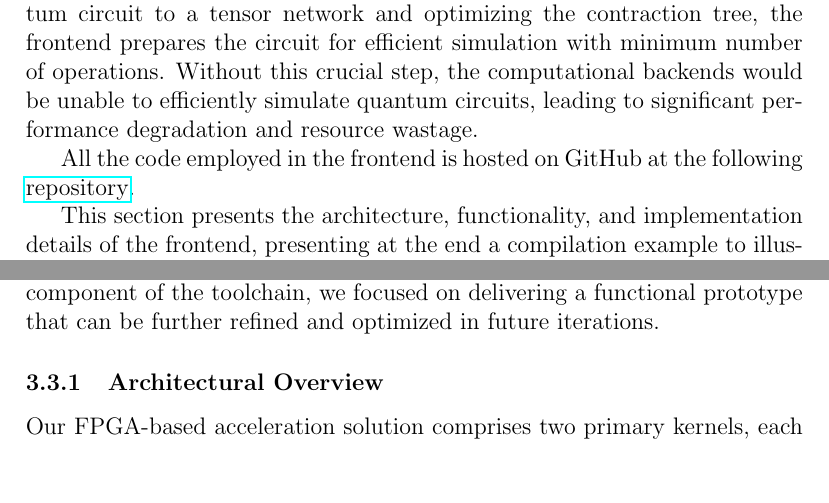
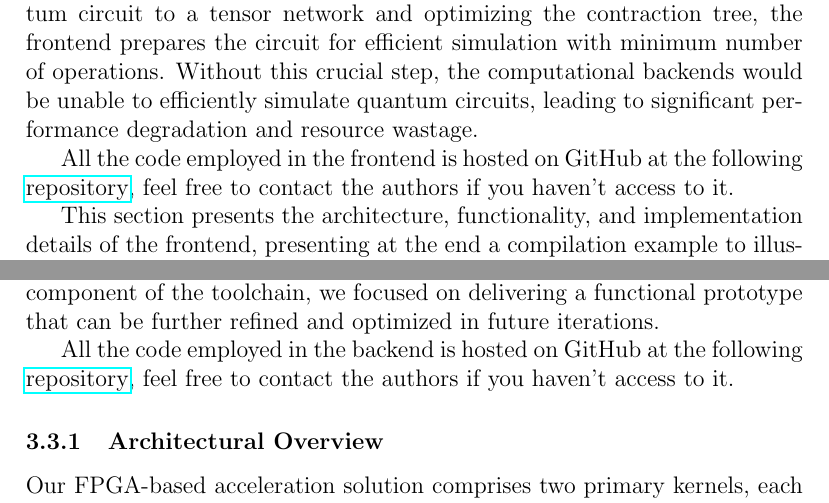
Before and after one commit to angelozangari/HPPS24-Tensor-Contraction-HLS, a LaTeX paper (report/report.tex): two parts of pages 14 and 23 of 28, joined at a grey line, cut so that both start at the same text, the shorter picture padded with empty space. Compiled offline with pdfLaTeX.

Commit message:
[report] add reference to backend repo

```diff
--- a/report/report.tex
+++ b/report/report.tex
@@ -249,7 +249,7 @@ The frontend is built with expandability and compatibility in mind, allowing for
 
 The Frontend is a fundamental component in the quantum circuit simulation process, serving as the interface between high-level quantum circuit descriptions and low-level computational backends. By reducing the quantum circuit to a tensor network and optimizing the contraction tree, the frontend prepares the circuit for efficient simulation with minimum number of operations. Without this crucial step, the computational backends would be unable to efficiently simulate quantum circuits, leading to significant performance degradation and resource wastage.
 
-All the code employed in the frontend is hosted on GitHub at the following \href{https://github.com/federico123579/HPPS24-Quantum-Simulation}{repository}.
+All the code employed in the frontend is hosted on GitHub at the following \href{https://github.com/federico123579/HPPS24-Quantum-Simulation}{repository}, feel free to contact the authors if you haven't access to it.
 
 This section presents the architecture, functionality, and implementation details of the frontend, presenting at the end a compilation example to illustrate the process.
 
@@ -498,8 +498,9 @@ The Instruction Set Architecture (ISA) described in table~\ref{tab:isa} is desig
 
 \subsection{Backend}
 
-% TODO - extensive use of producer-consumer pattern in kernel design
 This section provides an in-depth overview of the FPGA backend, focusing on the architectural design and optimization strategies employed in kernel design. Since the development of both the FPGA kernels has been done from scratch, after months of research and development devoted to the development and optimization of the frontend, the backend currently lacks the same level of maturity and polish. However, being the FPGA backend a crucial component of the toolchain, we focused on delivering a functional prototype that can be further refined and optimized in future iterations.
+
+All the code employed in the backend is hosted on GitHub at the following \href{https://github.com/angelozangari/HPPS24-Tensor-Contraction-HLS}{repository}, feel free to contact the authors if you haven't access to it.
 
 \subsubsection{Architectural Overview}
 
```
